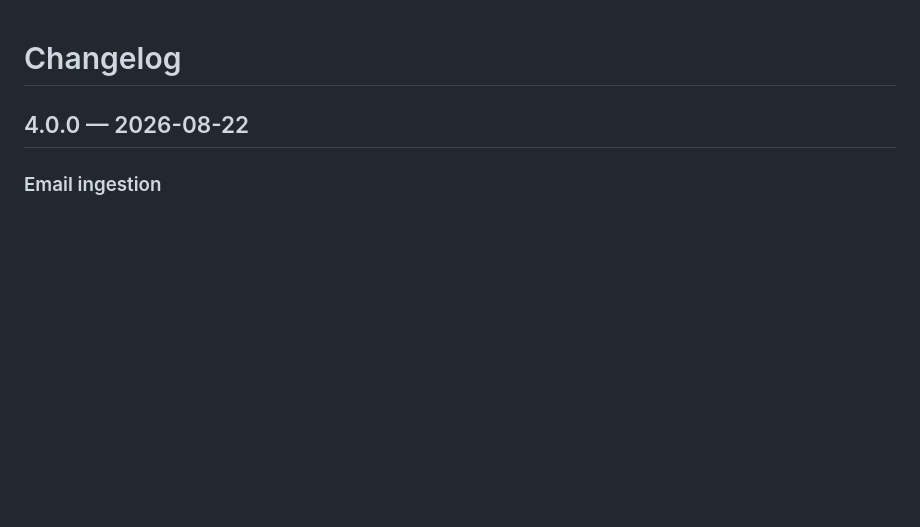
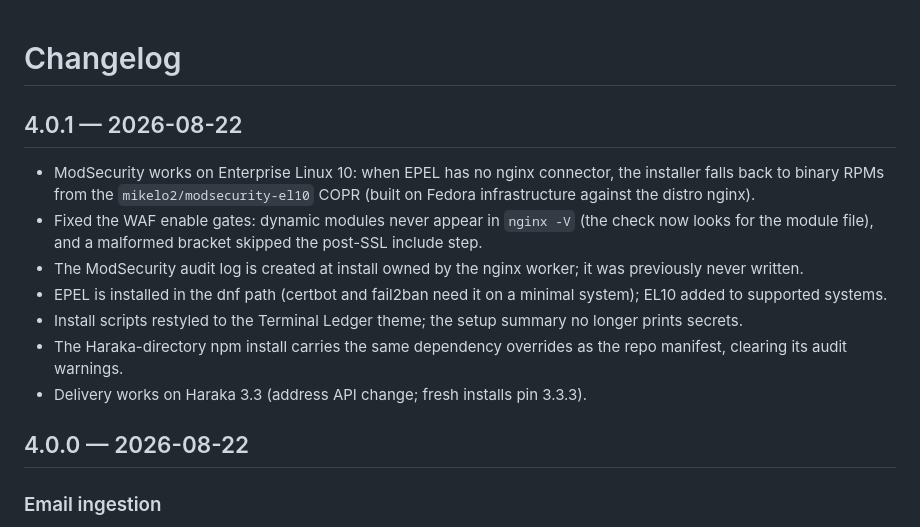
Before and after one commit to rufftruffles/spameater, a Markdown page: CHANGELOG.md, the part around the change. Drawn GitHub-style; blank space fills up the shorter version.

Commit message:
docs: Changelog for 4.0.1

```diff
--- a/CHANGELOG.md
+++ b/CHANGELOG.md
@@ -1,4 +1,14 @@
 # Changelog
+
+## 4.0.1 — 2026-08-22
+
+- ModSecurity works on Enterprise Linux 10: when EPEL has no nginx connector, the installer falls back to binary RPMs from the `mikelo2/modsecurity-el10` COPR (built on Fedora infrastructure against the distro nginx).
+- Fixed the WAF enable gates: dynamic modules never appear in `nginx -V` (the check now looks for the module file), and a malformed bracket skipped the post-SSL include step.
+- The ModSecurity audit log is created at install owned by the nginx worker; it was previously never written.
+- EPEL is installed in the dnf path (certbot and fail2ban need it on a minimal system); EL10 added to supported systems.
+- Install scripts restyled to the Terminal Ledger theme; the setup summary no longer prints secrets.
+- The Haraka-directory npm install carries the same dependency overrides as the repo manifest, clearing its audit warnings.
+- Delivery works on Haraka 3.3 (address API change; fresh installs pin 3.3.3).
 
 ## 4.0.0 — 2026-08-22
 
```
